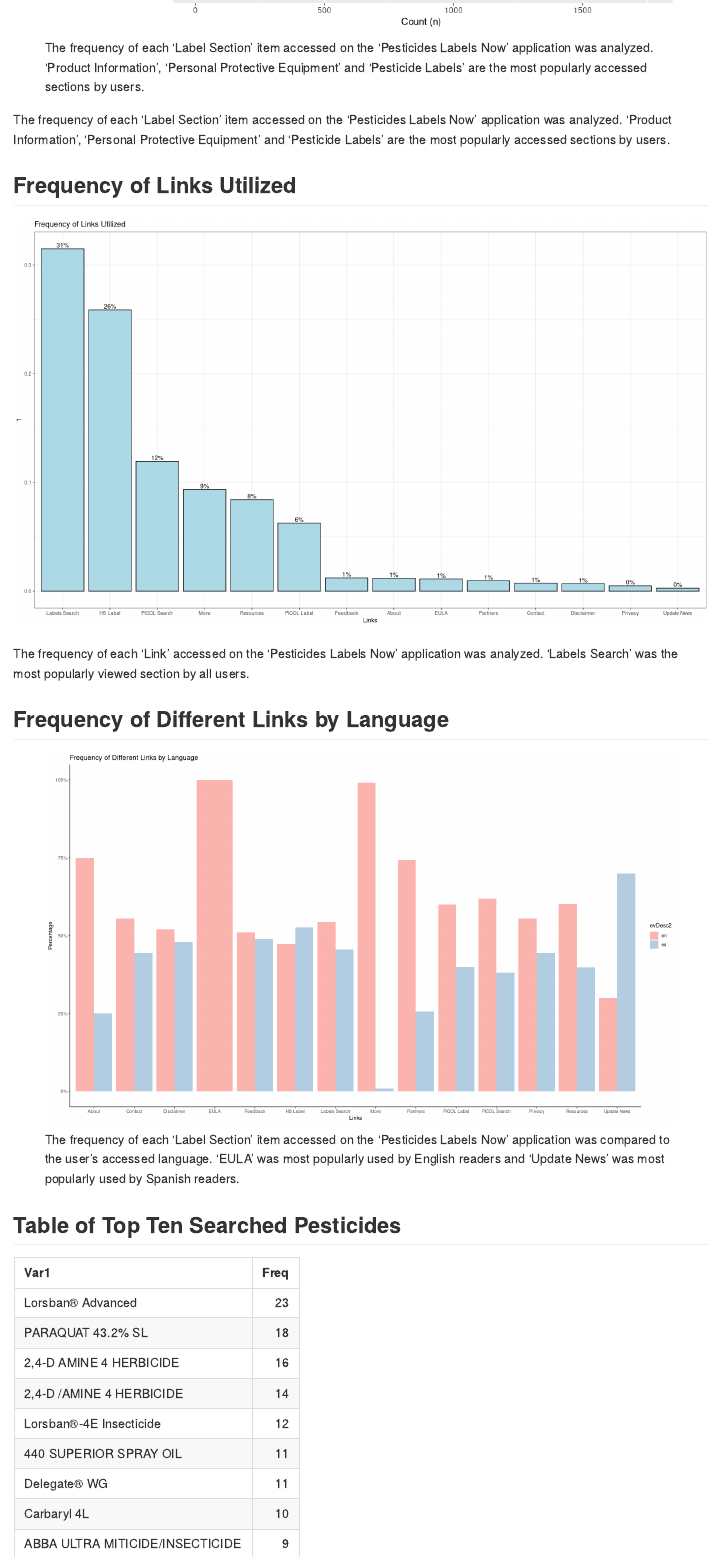
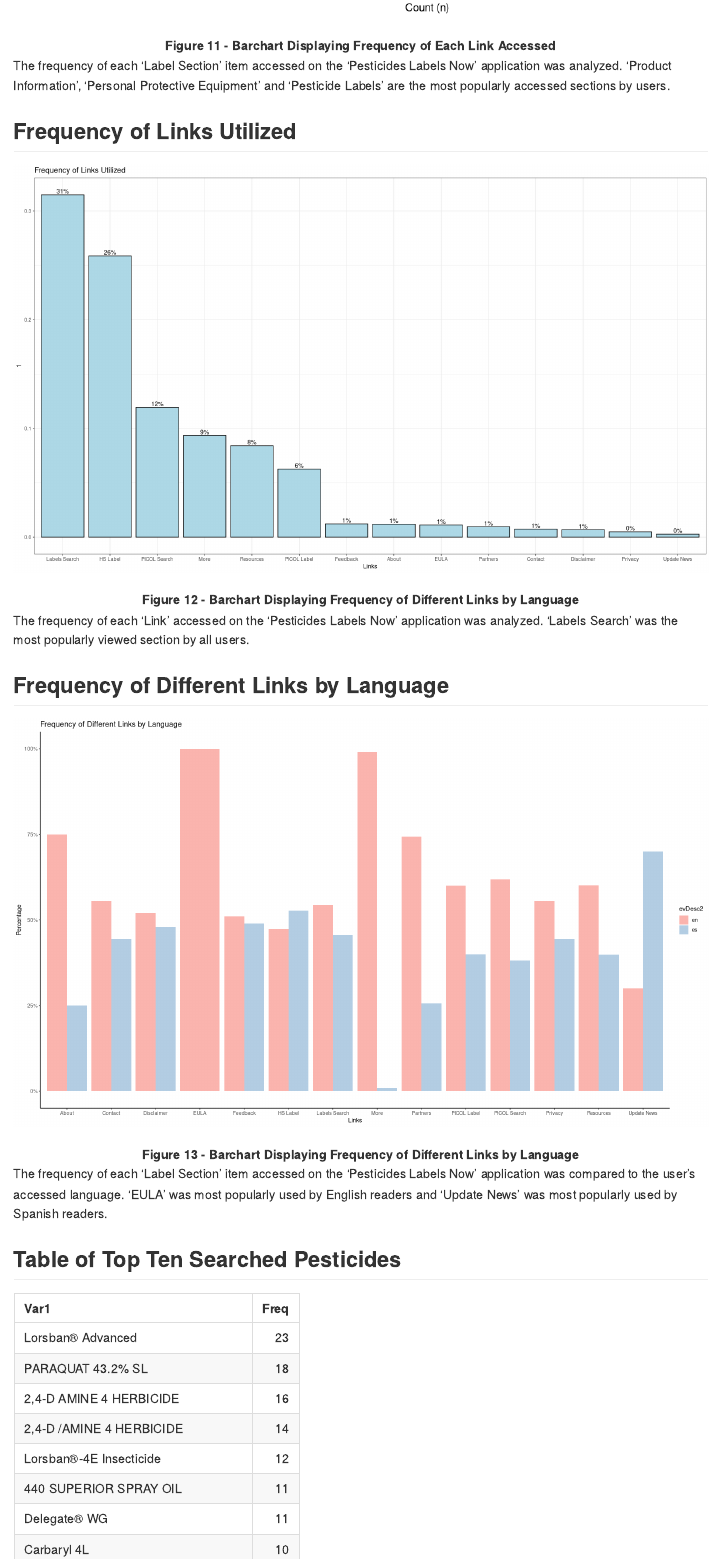
Before and after one commit to aartitandon/SURE-EH-Research-Project, an R Markdown document (Subquestions.Rmd): the page in a window 1100 px wide, from 10650 px down before the commit and from 11030 px down after it. Rendered offline with R 4.5, knitr and Pandoc, with nearby package versions; some code elsewhere in the file could not run offline.

Commit message:
captions

````diff
--- a/Subquestions.Rmd
+++ b/Subquestions.Rmd
@@ -559,7 +559,7 @@ ggplot(y, aes(x=hour, y=day)) + geom_tile(aes(fill=num_occurance)) +
 <figcaption align = "center"><b>Figure 7 - Time-Series Calendar HeatMap Analyzing Each Session’s Duration in Comparison to the Hour of the Day, Day of the Month, and Activity of the User </b></figcaption>
 
 ## Comparing User Sessions by 'Month', 'Day of the Month', and 'Session Time (in minutes)'
-```{r heatmap3, warning=F, message=F, echo=F, results=F, eval=T, fig.width=12}
+```{r heatmap3, warning=F, message=F, echo=F, results=F, eval=T, out.width="100%"}
 # heatmap attempt 6 (this is the one included in the poster)
 # sessiontime is done in seconds here
 
@@ -627,7 +628,7 @@ ggplot(download_data, aes(x = reorder(n, -per), y=per)) +
 'PICOL' can be notably distinguished as the most popular source page accessed by users.
 
 ## Activity in Each Label Section
-```{r activity-in-label-sections, fig.cap="The frequency of each 'Label Section' item accessed on the 'Pesticides Labels Now' application was analyzed. 'Product Information', 'Personal Protective Equipment' and 'Pesticide Labels' are the most popularly accessed sections by users.", echo=F, warning=F, message=F, results=F, eval=T, fig.width = 10, fig.height=10}
+```{r activity-in-label-sections, echo=F, warning=F, message=F, results=F, eval=T, fig.width = 10, fig.height=10}
 library(ggplot2)
 library(tidyverse)
 
@@ -643,6 +644,7 @@ ggplot(data, aes(x = reorder(label, -count),y=count)) +
     ylab("Count (n) ") +
     ggtitle("¡Etiquetas de pesticidas, ahora!™/Pesticide Labels, Now!™ Views by Label Sections")
 ```
+<figcaption align = "center"><b>Figure 11 - Barchart Displaying Frequency of Each Link Accessed </b></figcaption>
 The frequency of each 'Label Section' item accessed on the 'Pesticides Labels Now' application was analyzed. 'Product Information', 'Personal Protective Equipment' and 'Pesticide Labels' are the most popularly accessed sections by users.
 
 ## Frequency of Links Utilized
@@ -662,10 +664,11 @@ ggplot(per_data3, aes(x = reorder(n, -per), y=per)) +
   theme_bw()  +
   scale_x_discrete(labels = c("Labels Search", "HS Label", "PICOL Search", "More", "Resources", "PICOL Label", "Feedback", "About", "EULA", "Partners", "Contact", "Disclaimer", "Privacy", "Update News"))
 ```
+<figcaption align = "center"><b>Figure 12 - Barchart Displaying Frequency of Different Links by Language </b></figcaption>
 The frequency of each 'Link' accessed on the 'Pesticides Labels Now' application was analyzed. 'Labels Search' was the most popularly viewed section by all users.
 
 ## Frequency of Different Links by Language
-```{r freq-diff-links-by-language, fig.cap="The frequency of each ‘Label Section’ item accessed on the ‘Pesticides Labels Now’ application was compared to the user's accessed language. 'EULA' was most popularly used by English readers and 'Update News' was most popularly used by Spanish readers.", echo=F, warning=F, message=F, eval=T, results=F, fig.width = 17, fig.height=10}
+```{r freq-diff-links-by-language, echo=F, warning=F, message=F, eval=T, results=F, fig.width = 17, fig.height=10}
 library(dplyr)
 library(ggplot2)
 
@@ -680,7 +683,8 @@ labs(title = "Frequency of Different Links by Language",
   scale_fill_brewer(palette = "Pastel1")
 tab
 ```
-
+<figcaption align = "center"><b>Figure 13 - Barchart Displaying Frequency of Different Links by Language </b></figcaption>
+The frequency of each ‘Label Section’ item accessed on the ‘Pesticides Labels Now’ application was compared to the user's accessed language. 'EULA' was most popularly used by English readers and 'Update News' was most popularly used by Spanish readers.
 
 ## Table of Top Ten Searched Pesticides
 ```{r searchedpesticides, fig.align='center', fig.cap="Amongst 129 total pesticides in the application, Table 1 displays the top ten searched pesticides. 'Lorsban® Advanced' was the most popularly looked at pesticide among users from August 2020-2021.", warning=F, message=F, echo=F, results=T, eval=T}
````
Also changed, not shown: Subquestions.md, Subquestions.Rmd (1 more changed lines), 2 other files.
